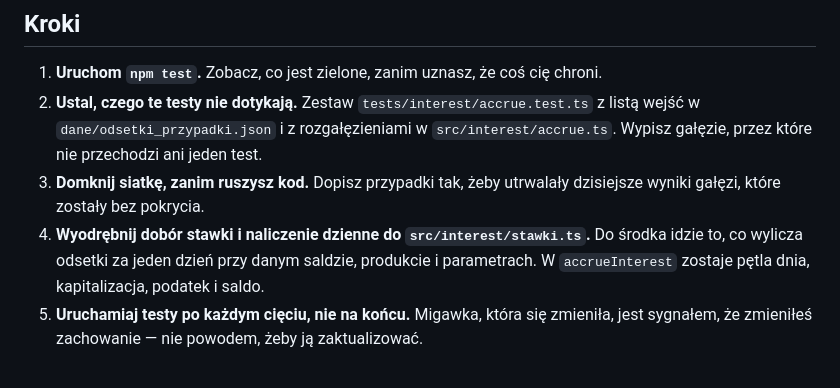
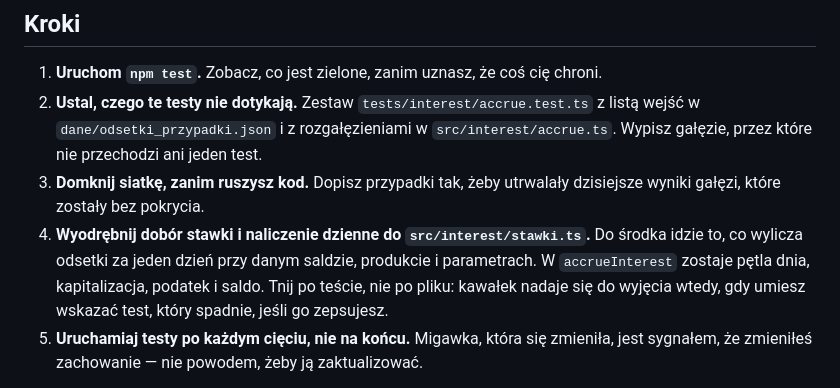
Before and after one commit to user603-altkom/Projekt, a Markdown page: cwiczenia/cw08/README.md, the part around the change. GitHub-like rendering.

```diff
--- a/cwiczenia/cw08/README.md
+++ b/cwiczenia/cw08/README.md
@@ -30,7 +30,7 @@ Umieć powiedzieć, przed czym chroni cię zestaw testów, który masz, zanim za
 1. **Uruchom `npm test`.** Zobacz, co jest zielone, zanim uznasz, że coś cię chroni.
 2. **Ustal, czego te testy nie dotykają.** Zestaw `tests/interest/accrue.test.ts` z listą wejść w `dane/odsetki_przypadki.json` i z rozgałęzieniami w `src/interest/accrue.ts`. Wypisz gałęzie, przez które nie przechodzi ani jeden test.
 3. **Domknij siatkę, zanim ruszysz kod.** Dopisz przypadki tak, żeby utrwalały dzisiejsze wyniki gałęzi, które zostały bez pokrycia.
-4. **Wyodrębnij dobór stawki i naliczenie dzienne do `src/interest/stawki.ts`.** Do środka idzie to, co wylicza odsetki za jeden dzień przy danym saldzie, produkcie i parametrach. W `accrueInterest` zostaje pętla dnia, kapitalizacja, podatek i saldo.
+4. **Wyodrębnij dobór stawki i naliczenie dzienne do `src/interest/stawki.ts`.** Do środka idzie to, co wylicza odsetki za jeden dzień przy danym saldzie, produkcie i parametrach. W `accrueInterest` zostaje pętla dnia, kapitalizacja, podatek i saldo. Tnij po teście, nie po pliku: kawałek nadaje się do wyjęcia wtedy, gdy umiesz wskazać test, który spadnie, jeśli go zepsujesz.
 5. **Uruchamiaj testy po każdym cięciu, nie na końcu.** Migawka, która się zmieniła, jest sygnałem, że zmieniłeś zachowanie — nie powodem, żeby ją zaktualizować.
 
 > **Jeśli utknąłeś po 15 minutach**
```
Also changed, not shown: ZRODLA.md (added, +65 -0 lines), cwiczenia/cw05/README.md (+1 -1 lines).
